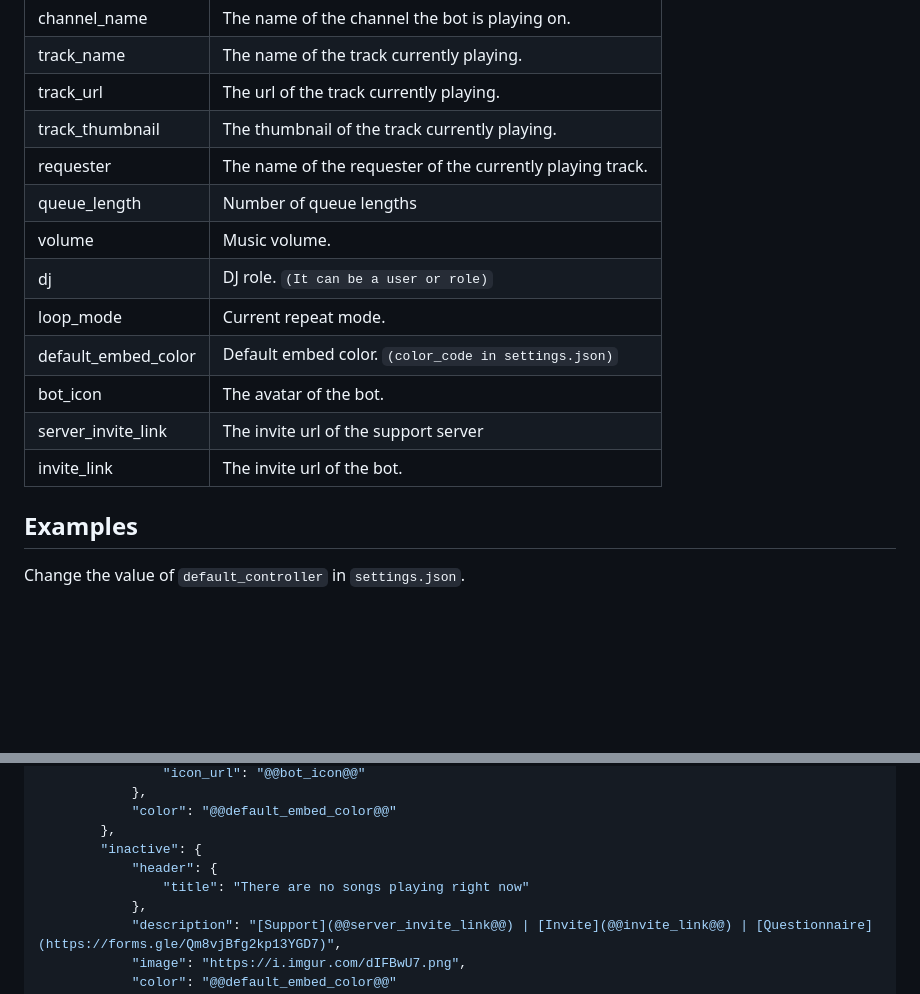
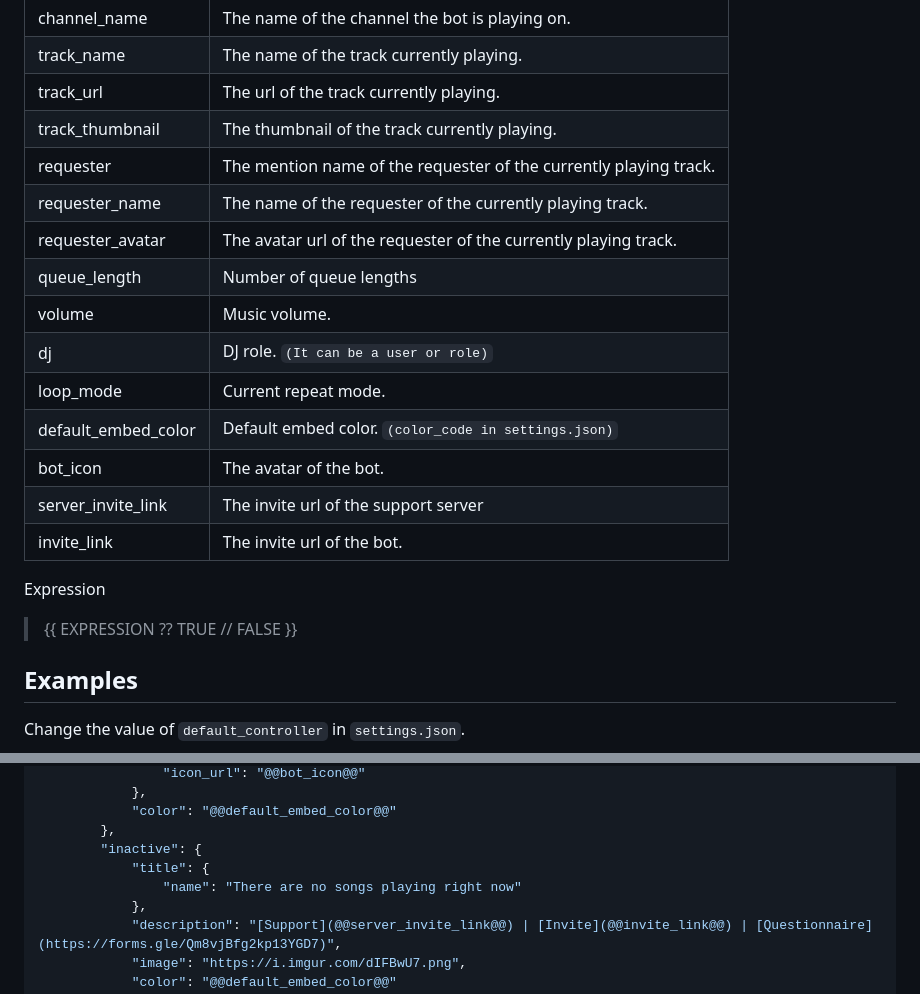
Before and after one commit to ChocoMeow/Vocard, a Markdown page: PLACEHOLDERS.md, 2 parts joined by grey strips. Drawn GitHub-style; blank space fills up the shorter version.

```diff
--- a/PLACEHOLDERS.md
+++ b/PLACEHOLDERS.md
@@ -60,7 +60,9 @@ Valuables
 | track_name | The name of the track currently playing. |
 | track_url | The url of the track currently playing. |
 | track_thumbnail | The thumbnail of the track currently playing. |
-| requester | The name of the requester of the currently playing track. |
+| requester | The mention name of the requester of the currently playing track. |
+| requester_name | The name of the requester of the currently playing track. |
+| requester_avatar | The avatar url of the requester of the currently playing track. |
 | queue_length | Number of queue lengths |
 | volume | Music volume. |
 | dj | DJ role. `(It can be a user or role)` |
@@ -69,6 +71,9 @@ Valuables
 | bot_icon | The avatar of the bot. |
 | server_invite_link | The invite url of the support server |
 | invite_link | The invite url of the bot. |
+
+Expression
+> {{ EXPRESSION ?? TRUE // FALSE }}
 
 ## Examples
 Change the value of `default_controller` in `settings.json`.
@@ -93,8 +98,8 @@ Change the value of `default_controller` in `settings.json`.
             "color": "@@default_embed_color@@"
         },
         "inactive": {
-            "header": {
-                "title": "There are no songs playing right now"
+            "title": {
+                "name": "There are no songs playing right now"
             },
             "description": "[Support](@@server_invite_link@@) | [Invite](@@invite_link@@) | [Questionnaire](https://forms.gle/Qm8vjBfg2kp13YGD7)",
             "image": "https://i.imgur.com/dIFBwU7.png",
```
